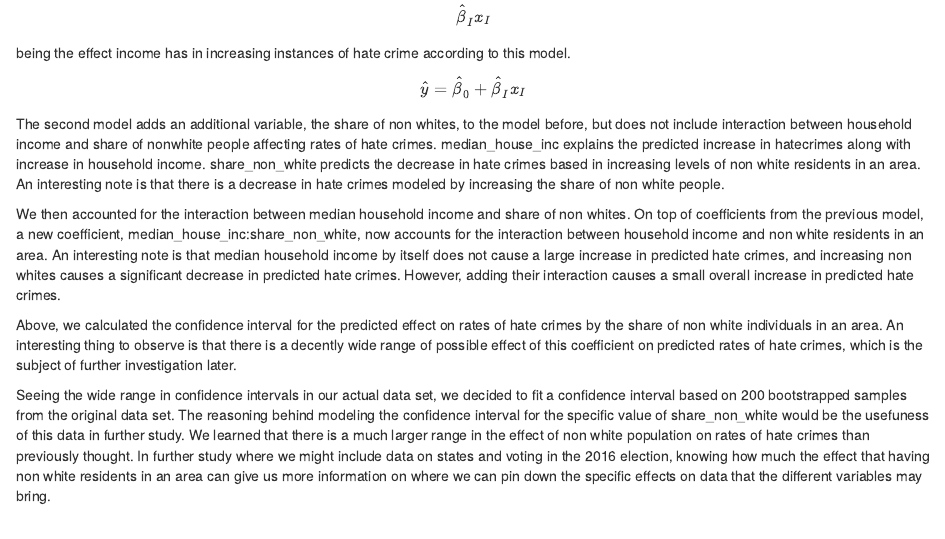
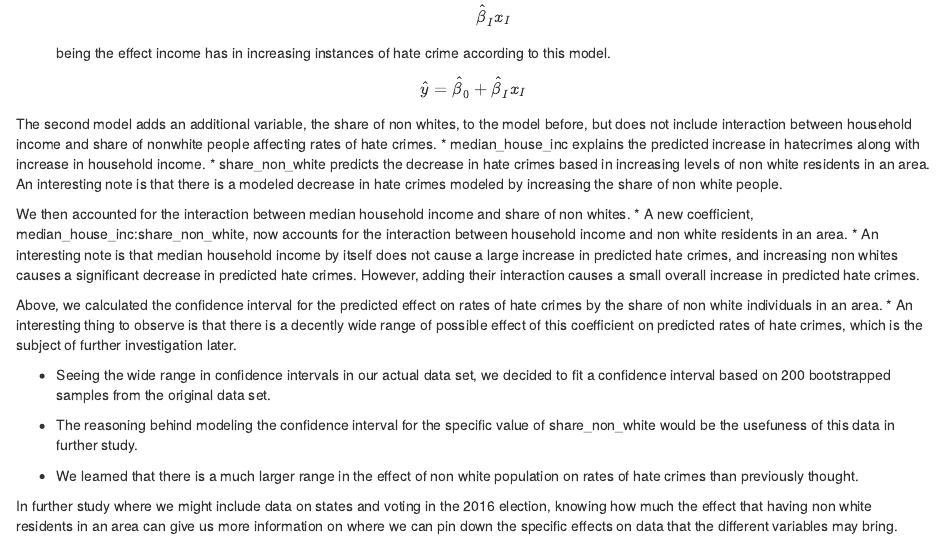
Before and after one commit to ZachLim117/Stat_155_Group_Project, an R Markdown document (Group_Project_RMD.Rmd): the page in a window 1100 px wide, from 550 px down. Rendered offline with R 4.5, knitr and Pandoc, with nearby package versions; the code chunks are not run, so their results and figures are left out.

Commit message:
Added bullet points

````diff
--- a/Group_Project_RMD.Rmd
+++ b/Group_Project_RMD.Rmd
@@ -70,7 +71,10 @@ data = hc)
 tidy(lm.white.hate)
 ```
 
-The second model adds an additional variable, the share of non whites, to the model before, but does not include interaction between household income and share of nonwhite people affecting rates of hate crimes. median_house_inc explains the predicted increase in hatecrimes along with increase in household income. share_non_white predicts the decrease in hate crimes based in increasing levels of non white residents in an area. An interesting note is that there is a decrease in hate crimes modeled by increasing the share of non white people.
+The second model adds an additional variable, the share of non whites, to the model before, but does not include interaction between household income and share of nonwhite people affecting rates of hate crimes.
+*    median_house_inc explains the predicted increase in hatecrimes along with increase in household income.
+*    share_non_white predicts the decrease in hate crimes based in increasing levels of non white residents in an area.
+An interesting note is that there is a modeled decrease in hate crimes modeled by increasing the share of non white people.
 
 ```{r,echo=FALSE,warning=FALSE}
 lm.interaction <- lm(avg_hatecrimes_per_100k_fbi ~ median_house_inc * share_non_white,
@@ -78,14 +82,17 @@ data = hc)
 tidy(lm.interaction)
 ```
 
-We then accounted for the interaction between median household income and share of non whites. On top of coefficients from the previous model, a new coefficient, median_house_inc:share_non_white, now accounts for the interaction between household income and non white residents in an area. An interesting note is that median household income by itself does not cause a large increase in predicted hate crimes, and increasing non whites causes a significant decrease in predicted hate crimes. However, adding their interaction causes a small overall increase in predicted hate crimes.
+We then accounted for the interaction between median household income and share of non whites.
+*    A new coefficient, median_house_inc:share_non_white, now accounts for the interaction between household income and non white residents in an area.
+*    An interesting note is that median household income by itself does not cause a large increase in predicted hate crimes, and increasing non whites causes a significant decrease in predicted hate crimes. However, adding their interaction causes a small overall increase in predicted hate crimes.
 
 ```{r,echo=FALSE,warning=FALSE}
 get_regression_table(lm.white.hate) %>%
   filter(term == "share_non_white") %>%
   select(term, estimate, lower_ci, upper_ci)
 ```
-Above, we calculated the confidence interval for the predicted effect on rates of hate crimes by the share of non white individuals in an area. An interesting thing to observe is that there is a decently wide range of possible effect of this coefficient on predicted rates of hate crimes, which is the subject of further investigation later.
+Above, we calculated the confidence interval for the predicted effect on rates of hate crimes by the share of non white individuals in an area.
+*    An interesting thing to observe is that there is a decently wide range of possible effect of this coefficient on predicted rates of hate crimes, which is the subject of further investigation later.
 
 ```{r,echo=FALSE,warning=FALSE}
 set.seed(111)
@@ -115,6 +122,12 @@ whiteHate_200times %>%
   geom_vline(xintercept = c(-3.906765, 0.7940049), color = "turquoise")
 ```
 
-Seeing the wide range in confidence intervals in our actual data set, we decided to fit a confidence interval based on 200 bootstrapped samples from the original data set. The reasoning behind modeling the confidence interval for the specific value of share_non_white would be the usefuness of this data in further study. We learned that there is a much larger range in the effect of non white population on rates of hate crimes than previously thought. In further study where we might include data on states and voting in the 2016 election, knowing how much the effect that having non white residents in an area can give us more information on where we can pin down the specific effects on data that the different variables may bring.
+*    Seeing the wide range in confidence intervals in our actual data set, we decided to fit a confidence interval based on 200 bootstrapped samples from the original data set.
+
+*    The reasoning behind modeling the confidence interval for the specific value of share_non_white would be the usefuness of this data in further study.
+
+*    We learned that there is a much larger range in the effect of non white population on rates of hate crimes than previously thought.
+
+In further study where we might include data on states and voting in the 2016 election, knowing how much the effect that having non white residents in an area can give us more information on where we can pin down the specific effects on data that the different variables may bring.
 
 Further research may be centered on the effect that other factors, mainly state and candidate voted for, have on the number of hate crimes. Having a confidence interval for number of non white people in an area is meant to help facilitate this possible future research. Ultimately, the confidence intervals and p-values are based on how much the data we are presented or we have simulated can vary within the bounds in which we observe and put onto it, and further study could also focus on creating scenarios that may be outside the bounds of our current exploration.
````
Also changed, not shown: Group_Project_RMD.Rmd (3 more changed lines).
